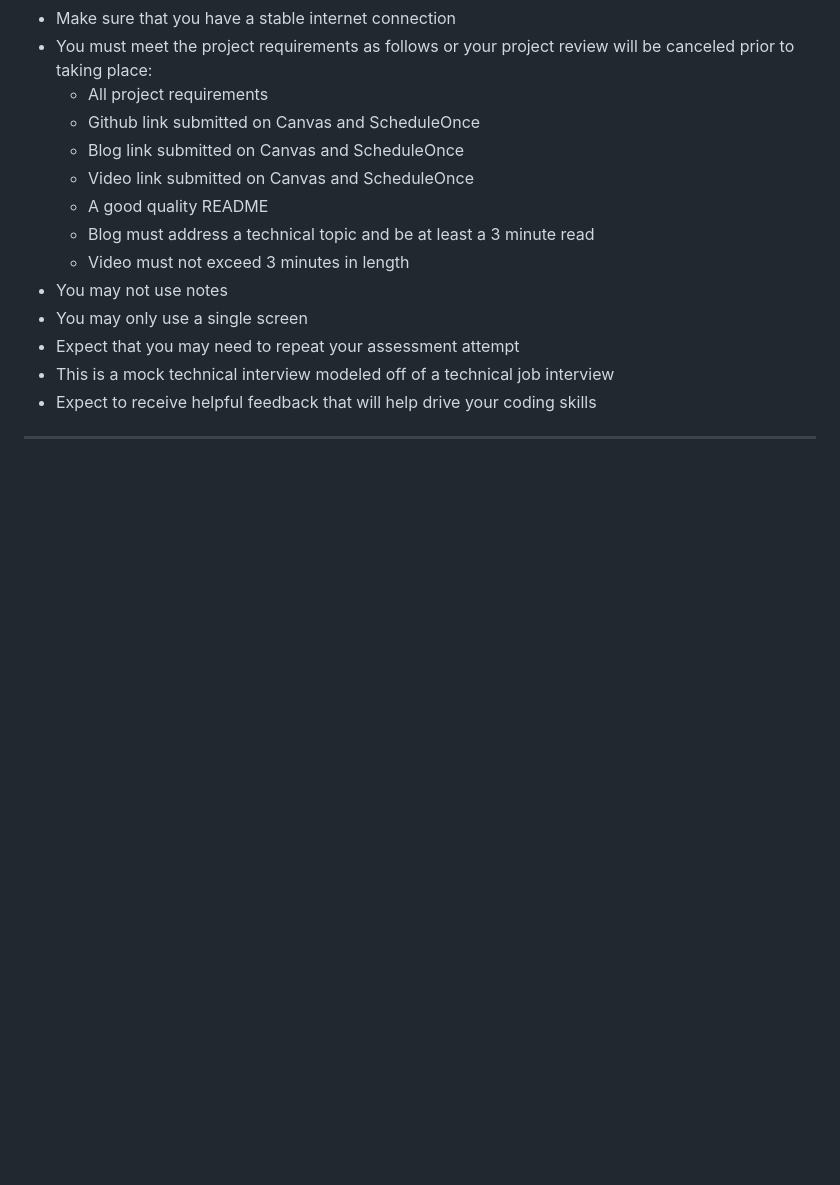
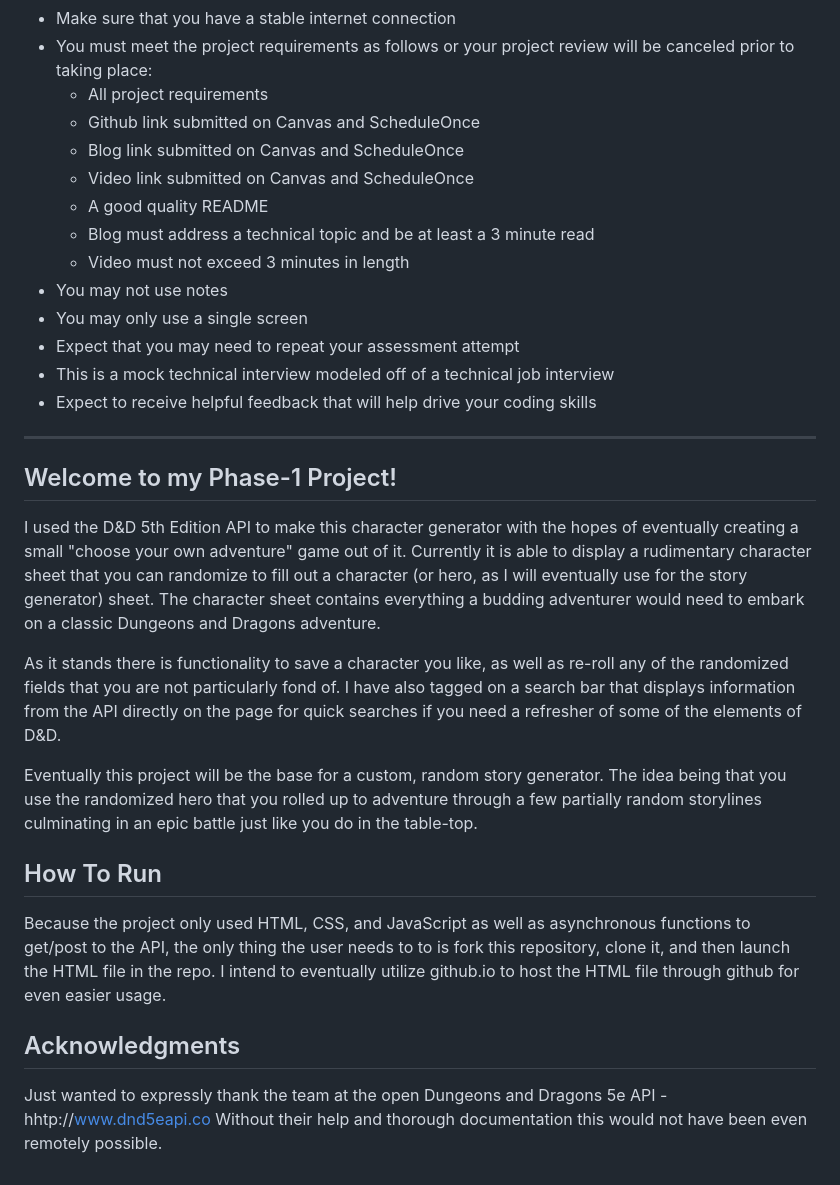
Before and after one commit to nbarosso/phase-1-project-D-D5E-random-story-generator, a Markdown page: README.md, the part around the change. Drawn GitHub-style; blank space fills up the shorter version.

Commit message:
readme complete

```diff
--- a/README.md
+++ b/README.md
@@ -124,3 +124,20 @@ of you:
 [technical interviews]: https://www.brightnetwork.co.uk/career-path-guides/technology-it-software-development/five-ways-stand-out-your-technology/what-expect-technical-interview/
 
 --------------------------------------------------------------------------------------------------------------
+
+## Welcome to my Phase-1 Project!
+
+I used the D&D 5th Edition API to make this character generator with the hopes of eventually creating a small "choose your own adventure" game out of it. Currently it is able to display a rudimentary character sheet that you can randomize to fill out a character (or hero, as I will eventually use for the story generator) sheet. The character sheet contains everything a budding adventurer would need to embark on a classic Dungeons and Dragons adventure.
+
+As it stands there is functionality to save a character you like, as well as re-roll any of the randomized fields that you are not particularly fond of. I have also tagged on a search bar that displays information from the API directly on the page for quick searches if you need a refresher of some of the elements of D&D.
+
+Eventually this project will be the base for a custom, random story generator. The idea being that you use the randomized hero that you rolled up to adventure through a few partially random storylines culminating in an epic battle just like you do in the table-top.
+
+## How To Run
+
+Because the project only used HTML, CSS, and JavaScript as well as asynchronous functions to get/post to the API, the only thing the user needs to to is fork this repository, clone it, and then launch the HTML file in the repo. I intend to eventually utilize github.io to host the HTML file through github for even easier usage.
+
+## Acknowledgments
+
+Just wanted to expressly thank the team at the open Dungeons and Dragons 5e API - hhtp://www.dnd5eapi.co
+Without their help and thorough documentation this would not have been even remotely possible.
```
